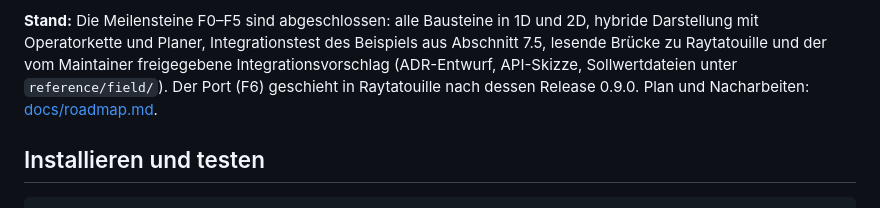
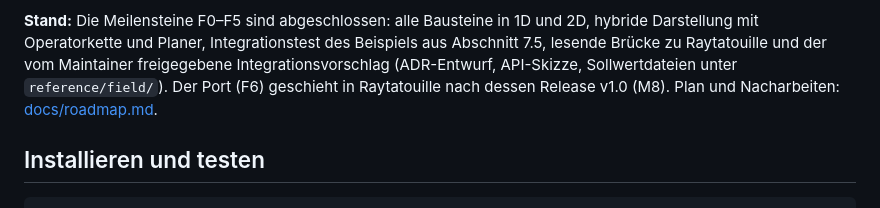
Before and after one commit to PhotonPower/Fieldtracing, a Markdown page: README.md, the part around the change. GitHub-like rendering.

```diff
--- a/README.md
+++ b/README.md
@@ -15,7 +15,7 @@ getestet, bevor sie portiert wird.
 Darstellung mit Operatorkette und Planer, Integrationstest des Beispiels aus Abschnitt 7.5, lesende
 Brücke zu Raytatouille und der vom Maintainer freigegebene Integrationsvorschlag (ADR-Entwurf,
 API-Skizze, Sollwertdateien unter `reference/field/`). Der Port (F6) geschieht in Raytatouille nach
-dessen Release 0.9.0. Plan und Nacharbeiten: [docs/roadmap.md](docs/roadmap.md).
+dessen Release v1.0 (M8). Plan und Nacharbeiten: [docs/roadmap.md](docs/roadmap.md).
 
 ## Installieren und testen
 
```
Also changed, not shown: CHANGELOG.md (+2 -0 lines), docs/roadmap.md (+2 -2 lines).
